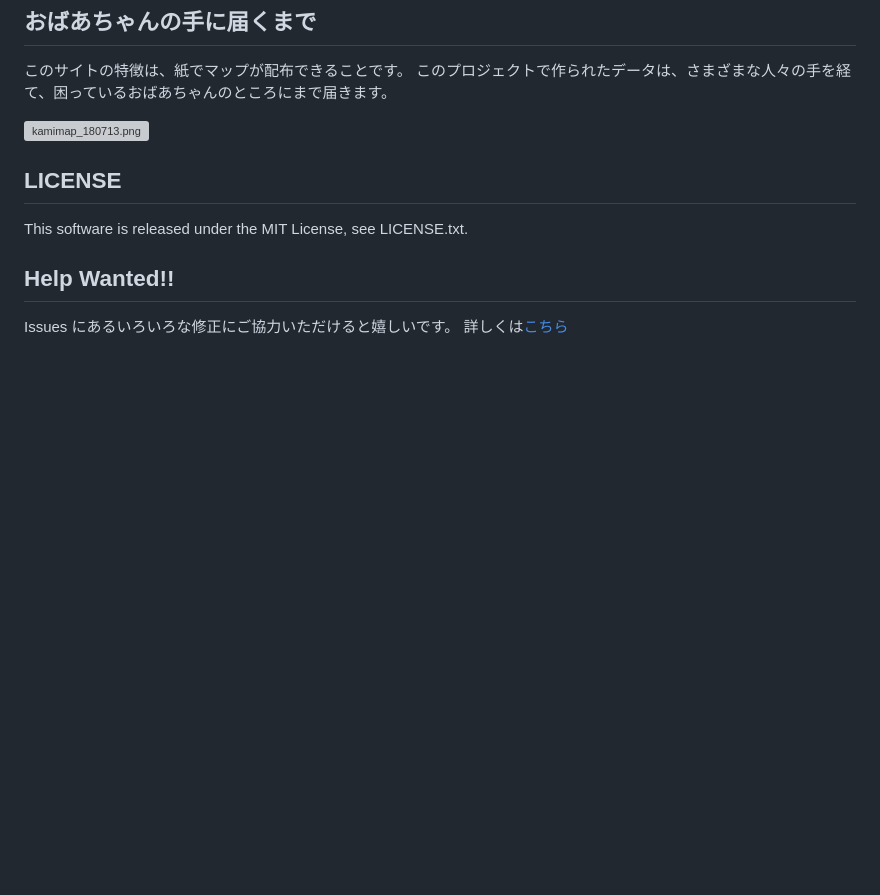
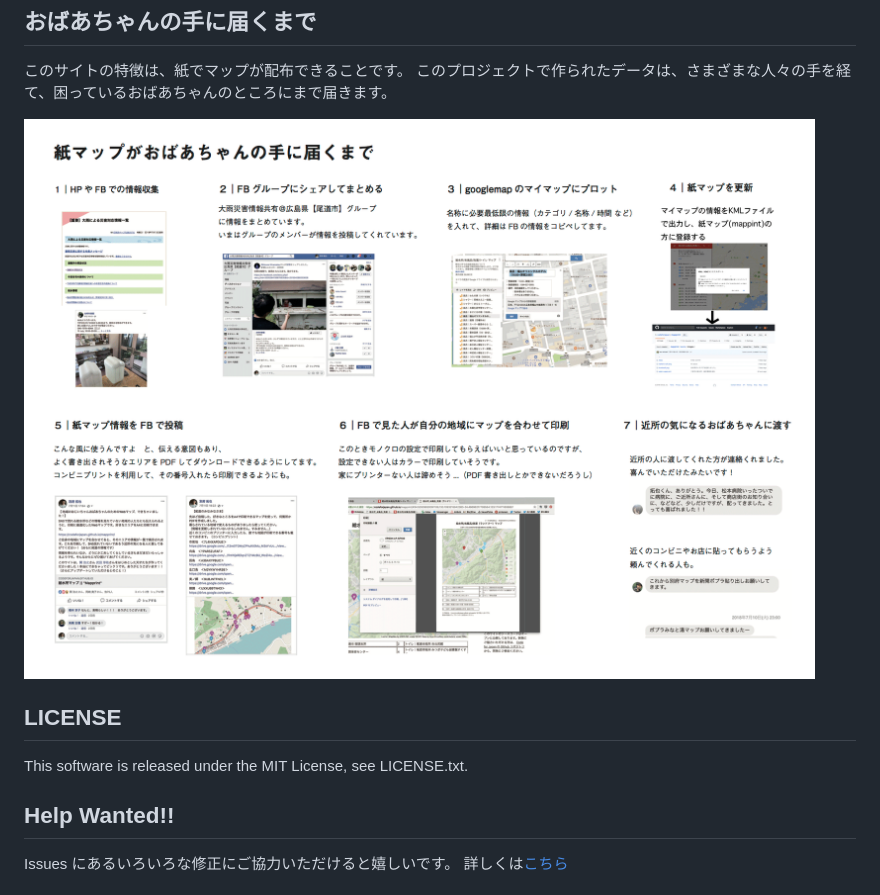
Before and after one commit to codeforjapan/mapprint, a Markdown page: README.md, the part around the change. Drawn GitHub-style; pictures changed too: static/kamimap_180713.png (added); blank space fills up the shorter version; grey boxes are pictures that could not be loaded.

Commit message:
add usage image

```diff
--- a/README.md
+++ b/README.md
@@ -14,7 +14,7 @@ https://codeforjapan.github.io/mapprint/
 このサイトの特徴は、紙でマップが配布できることです。
 このプロジェクトで作られたデータは、さまざまな人々の手を経て、困っているおばあちゃんのところにまで届きます。
 
-![kamimap_180713.png](source/images/kamimap_180713.png)
+![kamimap_180713.png](static/kamimap_180713.png)
 
 ## LICENSE
 
```
